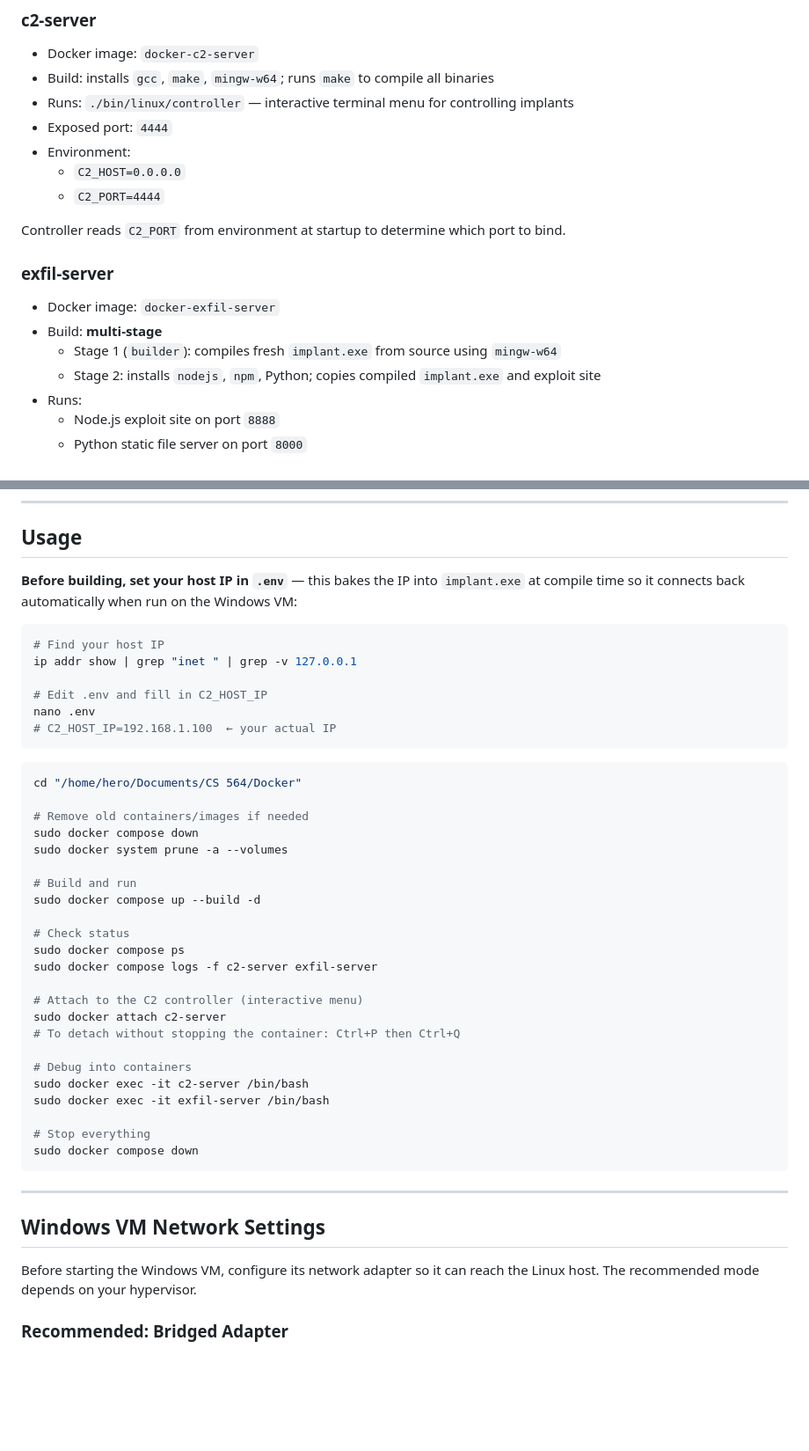
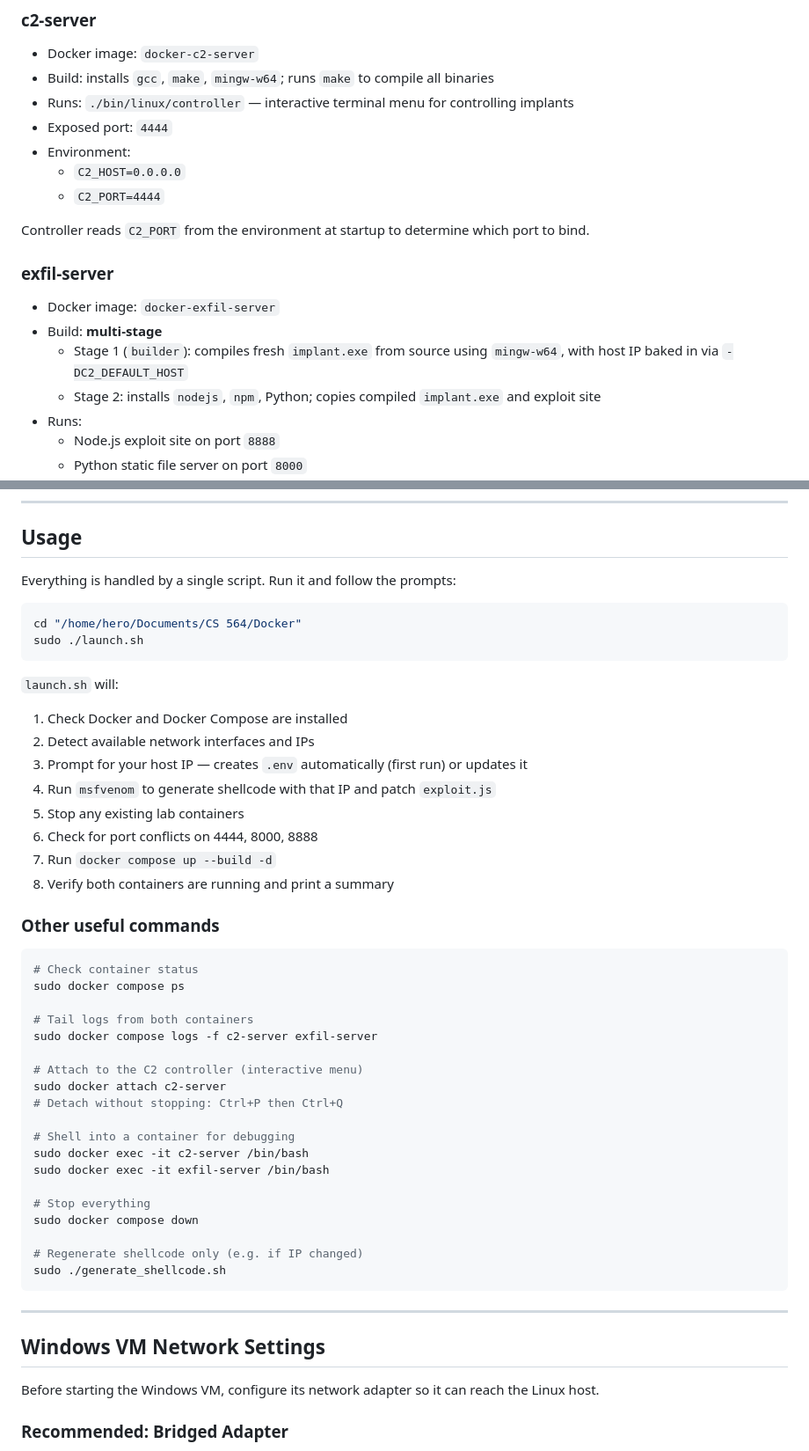
Before and after one commit to JacobTaylor3/Docker-Lab-Milestone-1, a Markdown page: README.md, 2 parts joined by grey strips. Shown at 88% size. GitHub-like rendering; blank space fills up the shorter version.

````diff
--- a/README.md
+++ b/README.md
@@ -49,12 +54,12 @@ This lab implements a 2-container offensive pipeline:
   - `C2_HOST=0.0.0.0`
   - `C2_PORT=4444`
 
-Controller reads `C2_PORT` from environment at startup to determine which port to bind.
+Controller reads `C2_PORT` from the environment at startup to determine which port to bind.
 
 ### exfil-server
 - Docker image: `docker-exfil-server`
 - Build: **multi-stage**
-  - Stage 1 (`builder`): compiles fresh `implant.exe` from source using `mingw-w64`
+  - Stage 1 (`builder`): compiles fresh `implant.exe` from source using `mingw-w64`, with host IP baked in via `-DC2_DEFAULT_HOST`
   - Stage 2: installs `nodejs`, `npm`, Python; copies compiled `implant.exe` and exploit site
 - Runs:
   - Node.js exploit site on port `8888`
@@ -84,48 +89,52 @@ Container-to-container:
 
 ## Usage
 
-**Before building, set your host IP in `.env`** — this bakes the IP into `implant.exe` at compile time so it connects back automatically when run on the Windows VM:
-
-```bash
-# Find your host IP
-ip addr show | grep "inet " | grep -v 127.0.0.1
-
-# Edit .env and fill in C2_HOST_IP
-nano .env
-# C2_HOST_IP=192.168.1.100  ← your actual IP
-```
+Everything is handled by a single script. Run it and follow the prompts:
 
 ```bash
 cd "/home/hero/Documents/CS 564/Docker"
+sudo ./launch.sh
+```
 
-# Remove old containers/images if needed
-sudo docker compose down
-sudo docker system prune -a --volumes
+`launch.sh` will:
+1. Check Docker and Docker Compose are installed
+2. Detect available network interfaces and IPs
+3. Prompt for your host IP — creates `.env` automatically (first run) or updates it
+4. Run `msfvenom` to generate shellcode with that IP and patch `exploit.js`
+5. Stop any existing lab containers
+6. Check for port conflicts on 4444, 8000, 8888
+7. Run `docker compose up --build -d`
+8. Verify both containers are running and print a summary
 
-# Build and run
-sudo docker compose up --build -d
+### Other useful commands
 
-# Check status
+```bash
+# Check container status
 sudo docker compose ps
+
+# Tail logs from both containers
 sudo docker compose logs -f c2-server exfil-server
 
 # Attach to the C2 controller (interactive menu)
 sudo docker attach c2-server
-# To detach without stopping the container: Ctrl+P then Ctrl+Q
+# Detach without stopping: Ctrl+P then Ctrl+Q
 
-# Debug into containers
+# Shell into a container for debugging
 sudo docker exec -it c2-server /bin/bash
 sudo docker exec -it exfil-server /bin/bash
 
 # Stop everything
 sudo docker compose down
+
+# Regenerate shellcode only (e.g. if IP changed)
+sudo ./generate_shellcode.sh
 ```
 
 ---
 
 ## Windows VM Network Settings
 
-Before starting the Windows VM, configure its network adapter so it can reach the Linux host. The recommended mode depends on your hypervisor.
+Before starting the Windows VM, configure its network adapter so it can reach the Linux host.
 
 ### Recommended: Bridged Adapter
 
````
Also changed, not shown: other parts of README.md (+36 -34 lines).
